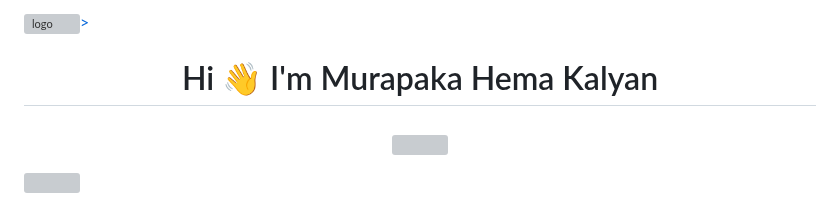
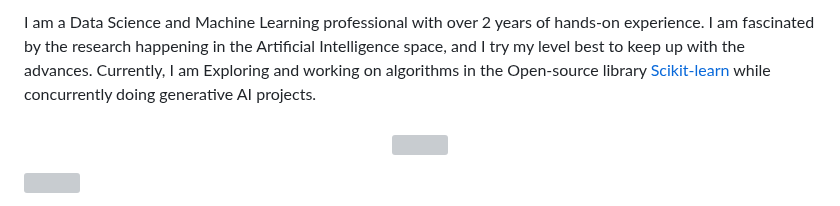
Before and after one commit to KalyanM45/KalyanM45, a Markdown page: README.md, the part around the change. GitHub-like rendering; grey boxes are pictures that could not be loaded.

```diff
--- a/README.md
+++ b/README.md
@@ -1,6 +1,4 @@
-<a href="https://hemakalyan.netlify.app/">![logo](https://github.com/KalyanMurapaka45/KalyanMurapaka45/blob/main/Github%20Banner.png)></a>
-
-<h1 align="center">Hi 👋 I'm Murapaka Hema Kalyan</h1>
+I am a Data Science and Machine Learning professional with over 2 years of hands-on experience. I am fascinated by the research happening in the Artificial Intelligence space, and I try my level best to keep up with the advances. Currently, I am Exploring and working on algorithms in the Open-source library [Scikit-learn](https://scikit-learn.org/stable/) while concurrently doing generative AI projects.
 
 <h3 align="center"> <img src="https://readme-typing-svg.herokuapp.com?color=0357F7&lines=Data+Science+and+Machine+Learning+%3A)" /> </h3>
 
```
